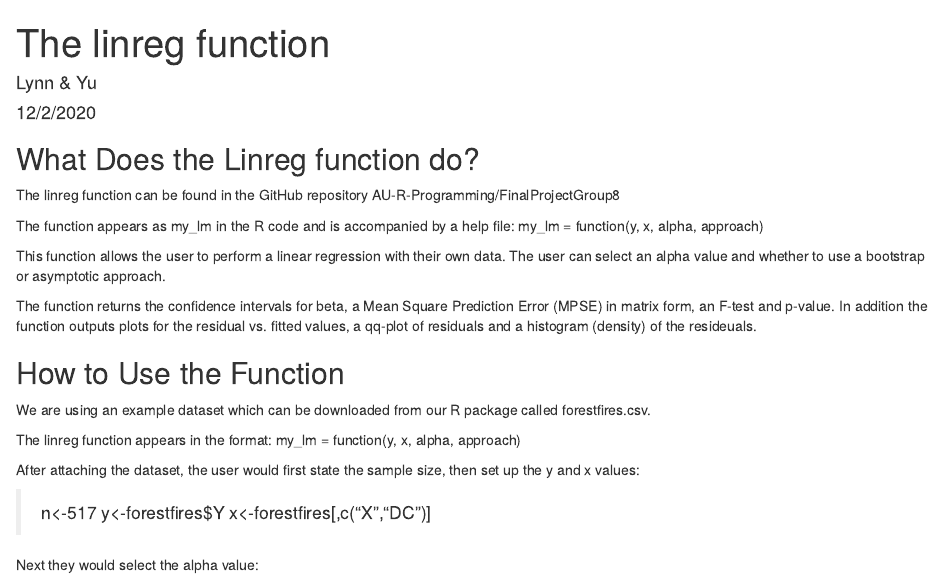
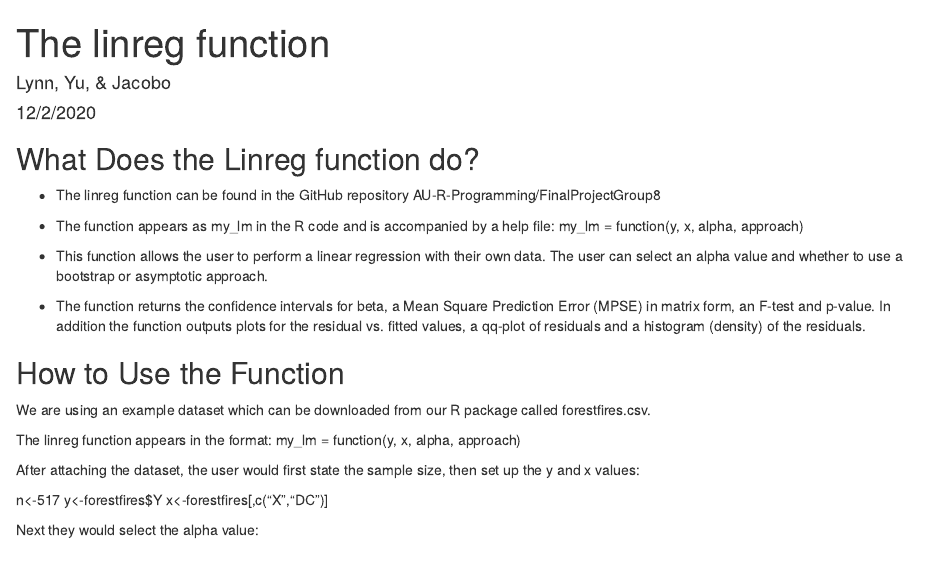
Before and after one commit to AU-R-Programming/FinalProjectGroup8, an R Markdown document (Vignette for the linreg function.Rmd): the page in a window 1100 px wide, from its top. Rendered offline with R 4.5, knitr and Pandoc, with nearby package versions.

Commit message:
Started working on the RMD file. Fixed some spelling mistakes and made it look a little bit better.

```diff
--- a/Vignette for the linreg function.Rmd
+++ b/Vignette for the linreg function.Rmd
@@ -1,6 +1,6 @@
 ---
 title: "The linreg function"
-author: "Lynn & Yu"
+author: "Lynn, Yu, & Jacobo"
 date: "12/2/2020"
 output: html_document
 ---
@@ -11,15 +11,15 @@ knitr::opts_chunk$set(echo = TRUE)
 
 ## What Does the Linreg function do?
 
-The linreg function can be found in the GitHub repository AU-R-Programming/FinalProjectGroup8
+* The linreg function can be found in the GitHub repository AU-R-Programming/FinalProjectGroup8
 
-The function appears as my_lm in the R code and is accompanied by a help file:
+* The function appears as my_lm in the R code and is accompanied by a help file:
 my_lm = function(y, x, alpha, approach)
 
-This function allows the user to perform a linear regression with their own data. The user can select an alpha value and whether to use a bootstrap or asymptotic approach.
+* This function allows the user to perform a linear regression with their own data. The user can select an alpha value and whether to use a bootstrap or asymptotic approach.
 
-The function returns the confidence intervals for beta, a Mean Square Prediction Error (MPSE) in matrix form,
-an F-test and p-value. In addition the function outputs plots for the residual vs. fitted values, a qq-plot of residuals and a histogram (density) of the resideuals.
+* The function returns the confidence intervals for beta, a Mean Square Prediction Error (MPSE) in matrix form,
+an F-test and p-value. In addition the function outputs plots for the residual vs. fitted values, a qq-plot of residuals and a histogram (density) of the residuals.
 
 ## How to Use the Function
 
@@ -29,9 +29,11 @@ The linreg function appears in the format:  my_lm = function(y, x, alpha, approa
 
 After attaching the dataset, the user would first state the sample size, then set up the y and x values:
 
->n<-517
->y<-forestfires$Y
->x<-forestfires[,c("X","DC")]
+
+n<-517
+y<-forestfires$Y
+x<-forestfires[,c("X","DC")]
+
 
 Next they would select the alpha value:
 
```
